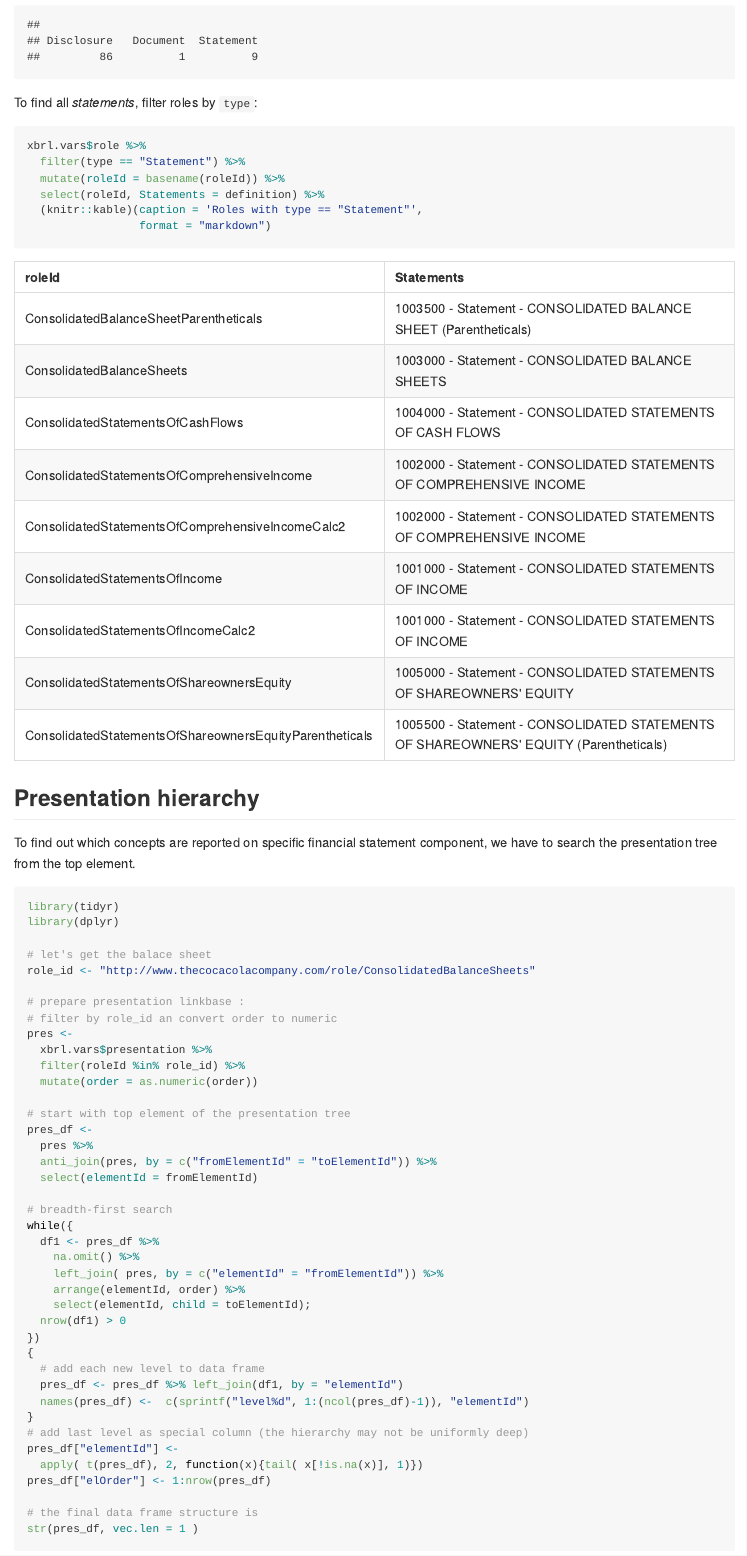
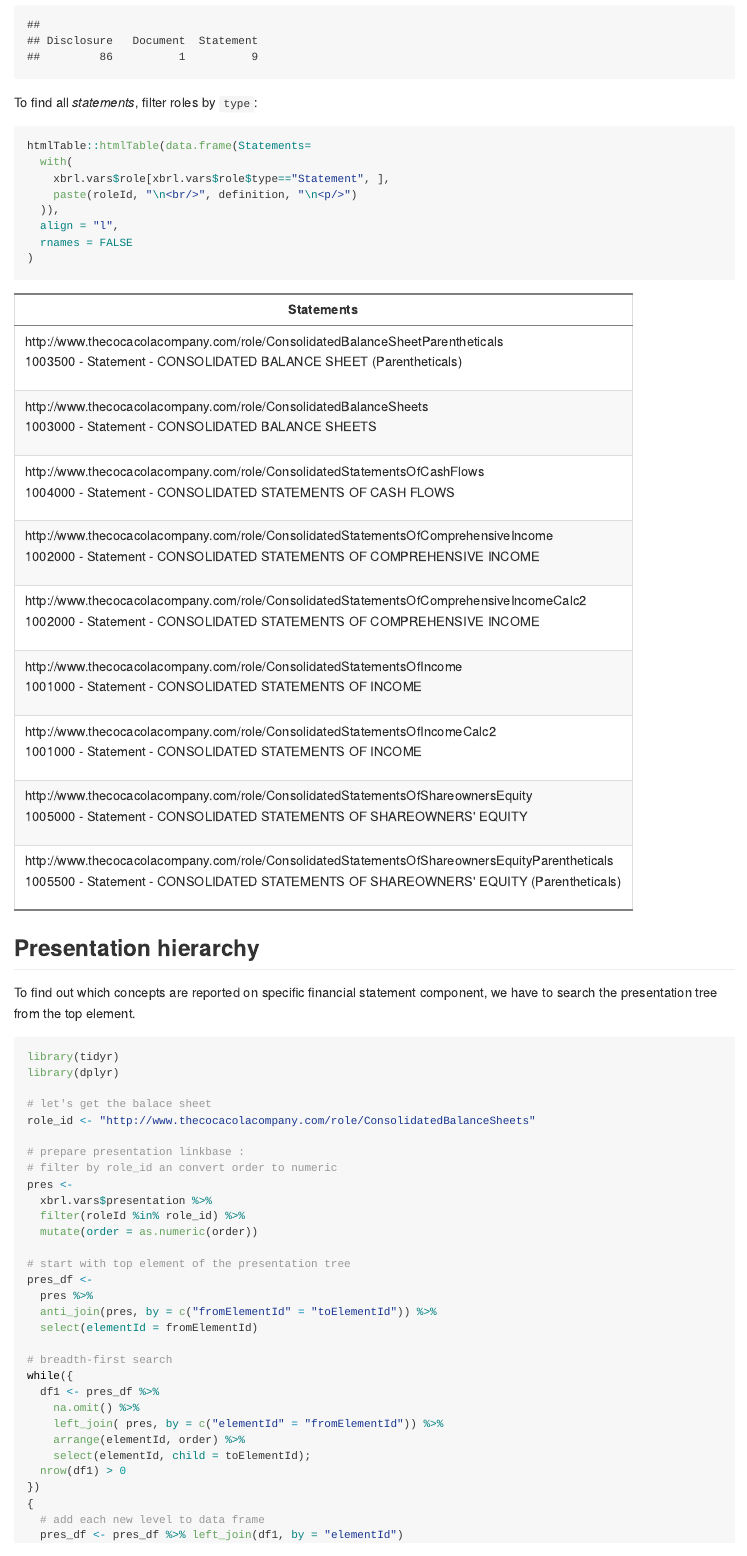
Before and after one commit to bergant/XBRLFiles, an R Markdown document (XBRLfiles.Rmd): the page in a window 1100 px wide, from 2360 px down. The pictures show the output file XBRLfiles.md that the author committed with the source, drawn offline in the style of GitHub.

Commit message:
formatting2

````diff
--- a/XBRLfiles.Rmd
+++ b/XBRLfiles.Rmd
@@ -63,13 +63,15 @@ table(xbrl.vars$role$type)
 ```
 
 To find all _statements_, filter roles by `type`:
-```{r all_statements, message=FALSE}
-xbrl.vars$role %>%
-  filter(type == "Statement") %>%
-  mutate(roleId = basename(roleId)) %>%
-  select(roleId, Statements = definition) %>%
-  (knitr::kable)(caption = 'Roles with type == "Statement"',
-                 format = "markdown")
+```{r all_statements, message=FALSE, results='asis'}
+htmlTable::htmlTable(data.frame(Statements=
+  with(
+    xbrl.vars$role[xbrl.vars$role$type=="Statement", ],
+    paste(roleId, "\n<br/>", definition, "\n<p/>")
+  )),
+  align = "l",
+  rnames = FALSE
+)
 ```
 
 
````
Also changed, not shown: README.md, XBRLfiles.md.
